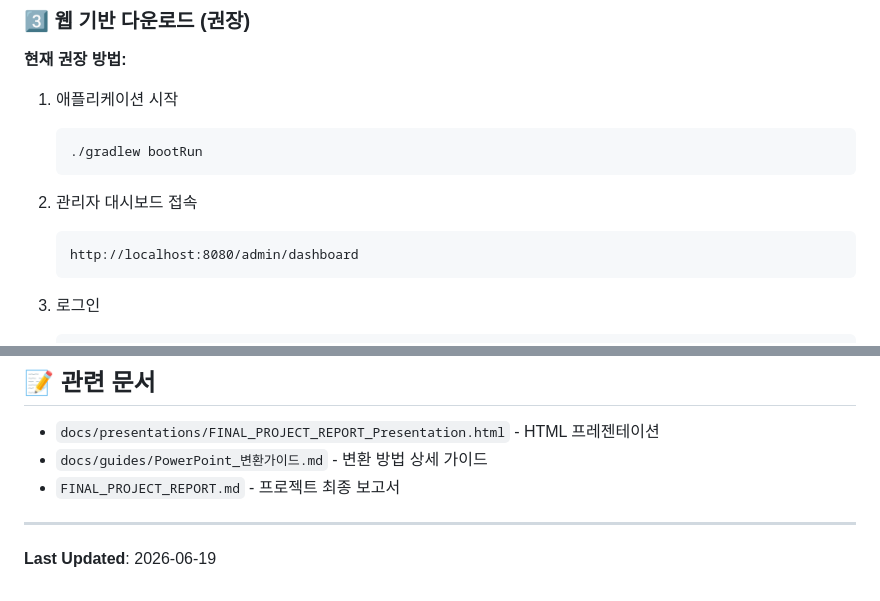
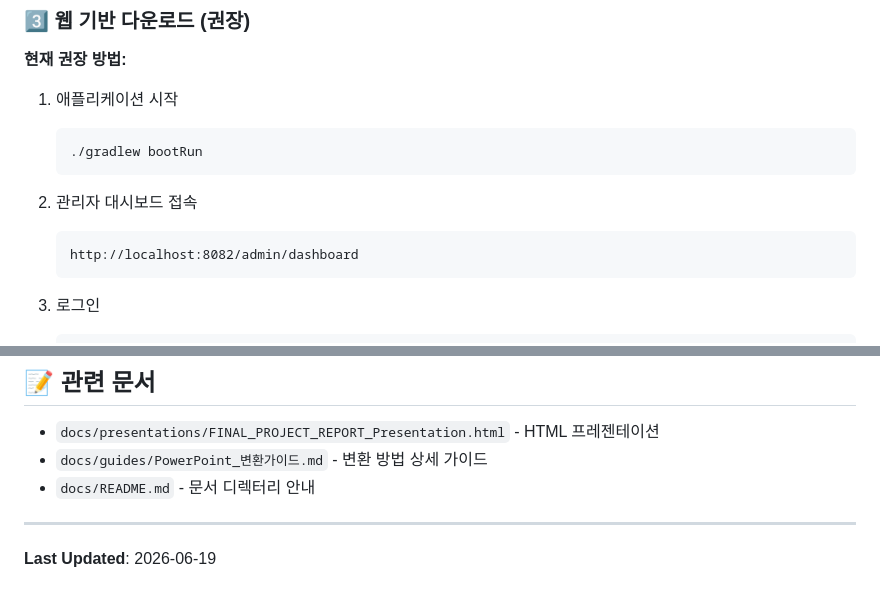
Before and after one commit to it1657/legacy-analyzer, a Markdown page: scripts/README.md, 2 parts joined by grey strips. GitHub-like rendering.

````diff
--- a/scripts/README.md
+++ b/scripts/README.md
@@ -83,7 +83,7 @@ C:\project\legacy-analyzer\FINAL_PROJECT_REPORT_Presentation.pptx
 
 2. 관리자 대시보드 접속
    ```
-   http://localhost:8080/admin/dashboard
+   http://localhost:8082/admin/dashboard
    ```
 
 3. 로그인
@@ -156,7 +156,7 @@ PowerPoint가 설치되어 있지 않습니다.
 
 - `docs/presentations/FINAL_PROJECT_REPORT_Presentation.html` - HTML 프레젠테이션
 - `docs/guides/PowerPoint_변환가이드.md` - 변환 방법 상세 가이드
-- `FINAL_PROJECT_REPORT.md` - 프로젝트 최종 보고서
+- `docs/README.md` - 문서 디렉터리 안내
 
 ---
 
````
Also changed, not shown: docs/README.md (+8 -12 lines).
